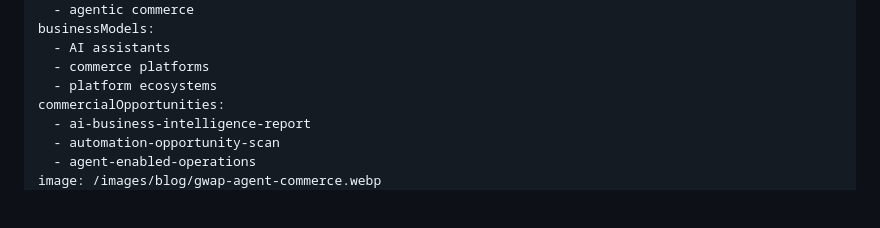
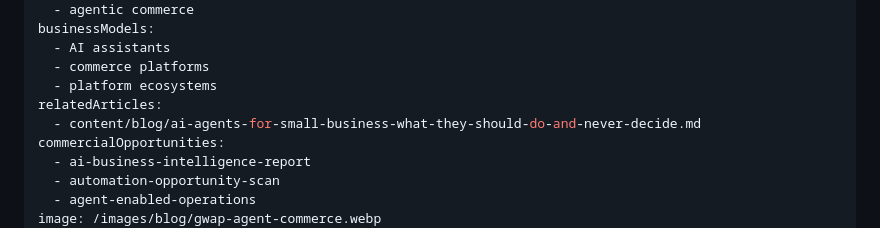
Before and after one commit to richdross/gwap-landing, a Markdown page: content/blog/the-new-gatekeepers-of-ai-commerce-why-agent-access-is-becoming-the-real-power-layer.md, the part around the change. Rendered like a GitHub page; blank space fills up the shorter version.

Commit message:
seo: add reciprocal AI agent editorial link

```diff
--- a/content/blog/the-new-gatekeepers-of-ai-commerce-why-agent-access-is-becoming-the-real-power-layer.md
+++ b/content/blog/the-new-gatekeepers-of-ai-commerce-why-agent-access-is-becoming-the-real-power-layer.md
@@ -21,6 +21,8 @@ businessModels:
   - AI assistants
   - commerce platforms
   - platform ecosystems
+relatedArticles:
+  - content/blog/ai-agents-for-small-business-what-they-should-do-and-never-decide.md
 commercialOpportunities:
   - ai-business-intelligence-report
   - automation-opportunity-scan
```
